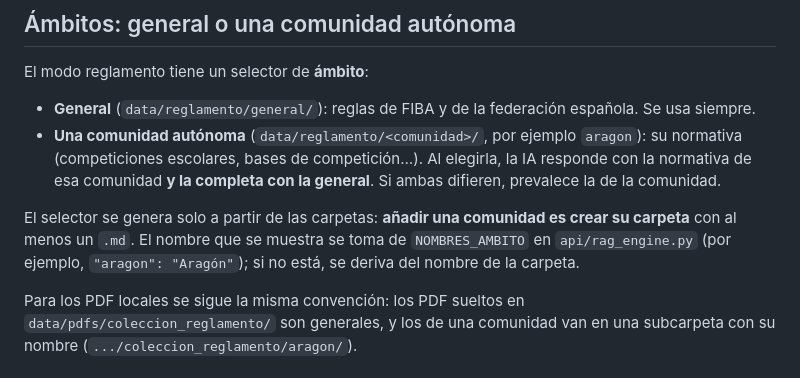
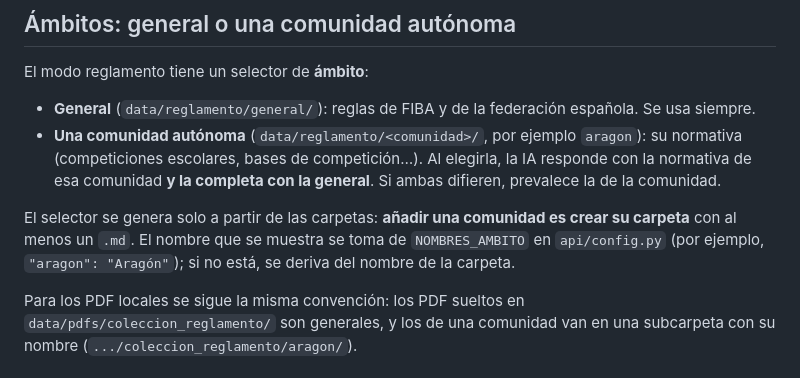
Before and after one commit to NachoPola16/mipizarra, a Markdown page: docs/actualizar_reglamento.md, the part around the change. Rendered like a GitHub page.

```diff
--- a/docs/actualizar_reglamento.md
+++ b/docs/actualizar_reglamento.md
@@ -19,7 +19,7 @@ El modo reglamento tiene un selector de **ámbito**:
   comunidad **y la completa con la general**. Si ambas difieren, prevalece la de la comunidad.
 
 El selector se genera solo a partir de las carpetas: **añadir una comunidad es crear su carpeta** con al menos
-un `.md`. El nombre que se muestra se toma de `NOMBRES_AMBITO` en `api/rag_engine.py` (por ejemplo,
+un `.md`. El nombre que se muestra se toma de `NOMBRES_AMBITO` en `api/config.py` (por ejemplo,
 `"aragon": "Aragón"`); si no está, se deriva del nombre de la carpeta.
 
 Para los PDF locales se sigue la misma convención: los PDF sueltos en `data/pdfs/coleccion_reglamento/` son
```
Also changed, not shown: docs/arquitectura.md (+32 -4 lines), docs/coordenadas.md (+4 -4 lines).
